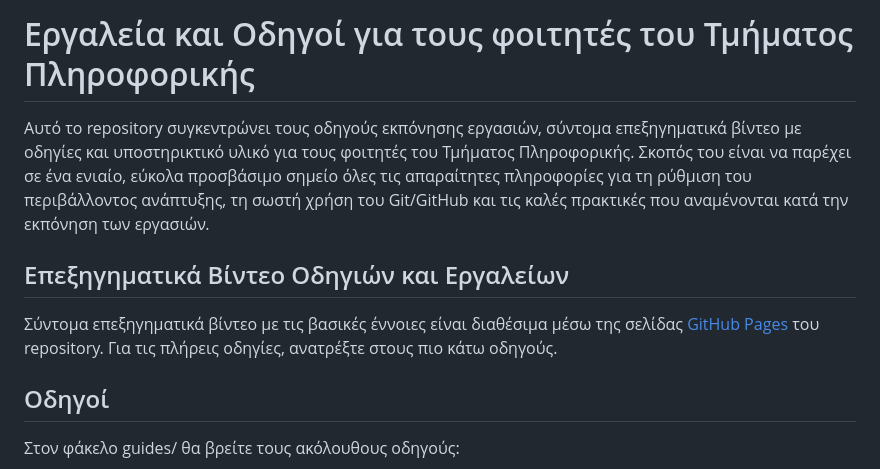
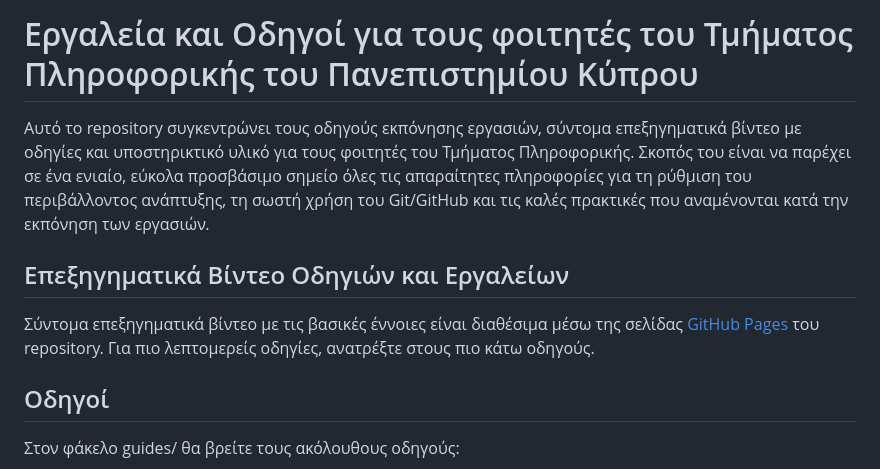
Before and after one commit to csDeptUCY/Tools-and-Guides-for-Students, a Markdown page: README.md, the part around the change. Rendered like a GitHub page.

Commit message:
minor changes in readme.md

```diff
--- a/README.md
+++ b/README.md
@@ -1,10 +1,10 @@
-# Εργαλεία και Οδηγοί για τους φοιτητές του Τμήματος Πληροφορικής
+# Εργαλεία και Οδηγοί για τους φοιτητές του Τμήματος Πληροφορικής του Πανεπιστημίου Κύπρου
 
 Αυτό το repository συγκεντρώνει τους οδηγούς εκπόνησης εργασιών, σύντομα επεξηγηματικά βίντεο με οδηγίες και υποστηρικτικό υλικό για τους φοιτητές του Τμήματος Πληροφορικής. Σκοπός του είναι να παρέχει σε ένα ενιαίο, εύκολα προσβάσιμο σημείο όλες τις απαραίτητες πληροφορίες για τη ρύθμιση του περιβάλλοντος ανάπτυξης, τη σωστή χρήση του Git/GitHub και τις καλές πρακτικές που αναμένονται κατά την εκπόνηση των εργασιών.
 
 ## Επεξηγηματικά Βίντεο Οδηγιών και Εργαλείων
 
-Σύντομα επεξηγηματικά βίντεο με τις βασικές έννοιες είναι διαθέσιμα μέσω της σελίδας [GitHub Pages](https://csdeptucy.github.io/Tools-and-Guides-for-Students/) του repository. Για τις πλήρεις οδηγίες, ανατρέξτε στους πιο κάτω οδηγούς.
+Σύντομα επεξηγηματικά βίντεο με τις βασικές έννοιες είναι διαθέσιμα μέσω της σελίδας [GitHub Pages](https://csdeptucy.github.io/Tools-and-Guides-for-Students/) του repository. Για πιο λεπτομερείς οδηγίες, ανατρέξτε στους πιο κάτω οδηγούς.
 
 ## Οδηγοί
 
```
